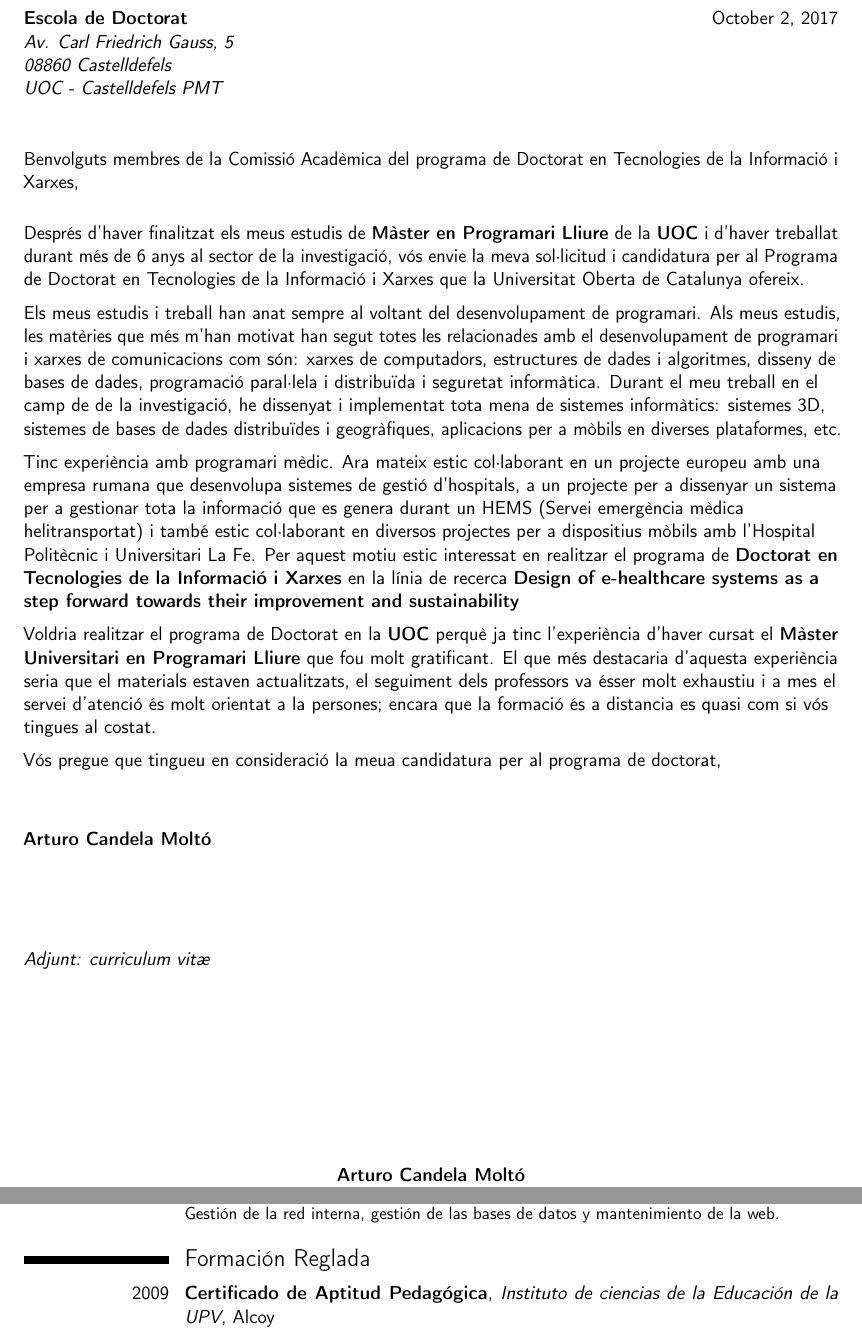
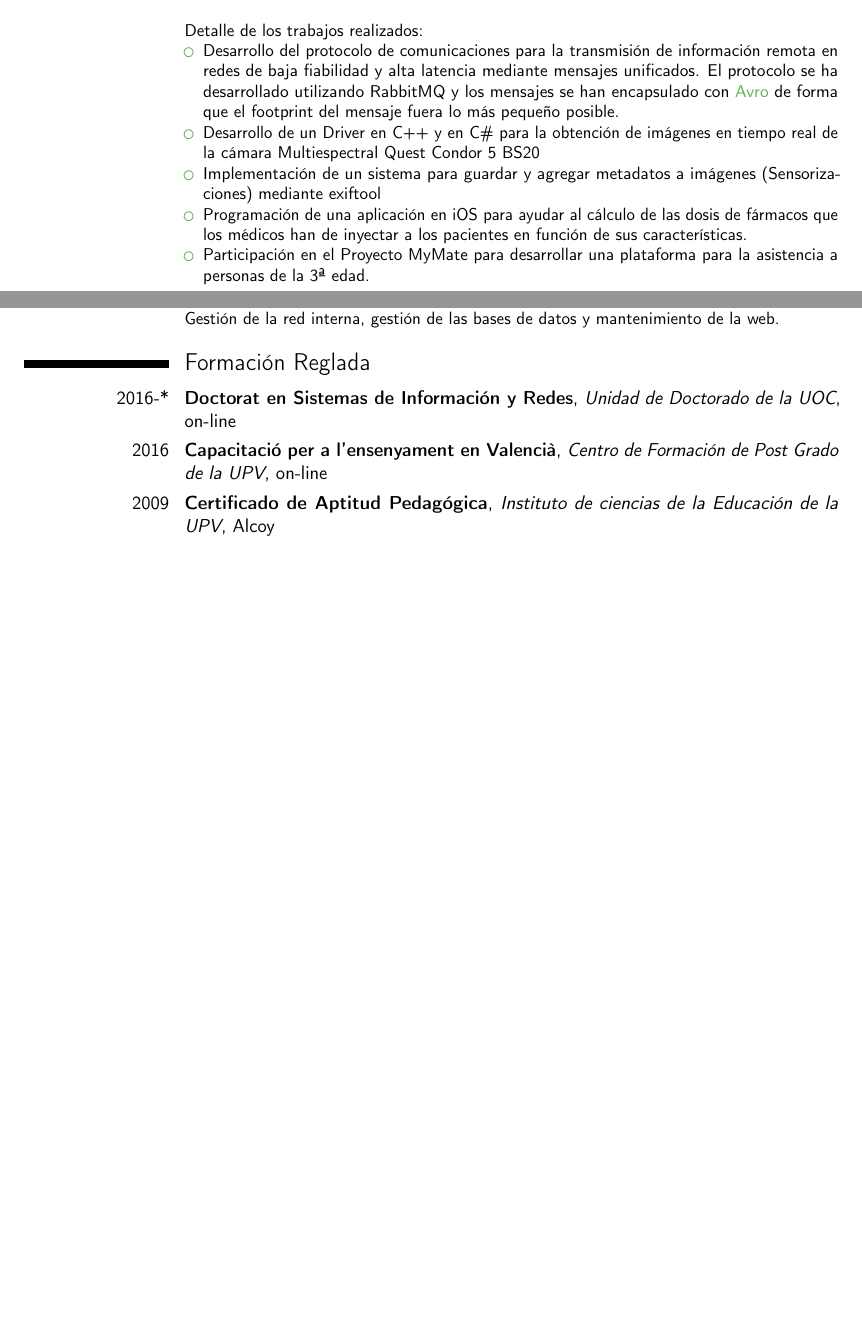
Before and after one commit to arturocandela/curriculum, a LaTeX CV (curriculum-es.tex): two parts of pages 1 and 3 of 4 before the commit and two parts of pages 1 and 2 of 4 after it, joined at a grey line, cut at the place of the change, the shorter picture padded with empty space. Compiled offline with pdfLaTeX.

Commit message:
Agregadas tareas realizadas en la upv

```diff
--- a/curriculum-es.tex
+++ b/curriculum-es.tex
@@ -100,7 +100,15 @@
 \section{Experiencia}
 
 %UPV
-\cventry{2016 -- *}{Técnico de Investigación y Desarrollo de Software}{Universidad Politécnica de Valencia}{Alcoy}{}{Desarrollo de tareas de investigación en el proyecto \href{http://www.inaer.com/es/areaIndustrial/ficha?idp=10}{ontime}}
+\cventry{2016 -- *}{Técnico de Investigación y Desarrollo de Software}{Universidad Politécnica de Valencia}{Alcoy}{}{Desarrollo de tareas de investigación en el proyecto \href{http://www.inaer.com/es/areaIndustrial/ficha?idp=10}{ontime}\newline{}\newline{}
+Detalle de los trabajos realizados:
+\begin{itemize}
+	\item Desarrollo del protocolo de comunicaciones para la transmisión de información remota en redes de baja fiabilidad y alta latencia mediante mensajes unificados. El protocolo se ha desarrollado utilizando RabbitMQ y los mensajes se han encapsulado con \href{https://avro.apache.org/}{Avro} de forma que el footprint del mensaje fuera lo más pequeño posible.
+	\item Desarrollo de un Driver en C++ y en C\# para la obtención de imágenes en tiempo real de la cámara Multiespectral Quest Condor 5 BS20
+	\item Implementación de un sistema para guardar y agregar metadatos a imágenes (Sensorizaciones) mediante exiftool
+	\item Programación de una aplicación en iOS para ayudar al cálculo de las dosis de fármacos que los médicos han de inyectar a los pacientes en función de sus características.
+	\item Participación en el Proyecto MyMate para desarrollar una plataforma para la asistencia a personas de la 3ª edad.
+\end{itemize}}
 
 %Everis
 \cventry{2015--2016}{Analista de Software Senior}{Everis Centers, S.L.}{Alicante}{}{Desarrollo, diseño e implementación de soluciones en iOS. Formación de los compañeros en las tecnologías utilizadas.}
@@ -144,6 +152,11 @@ Detalle de las aplicaciones/algoritmos desarrollados:
 
 
 \section{Formación Reglada}
+
+
+\cventry{2016-*}{Doctorat en Sistemas de Información y Redes}{Unidad de Doctorado de la UOC}{on-line}{}{}
+
+\cventry{2016}{Capacitació per a l'ensenyament en Valencià}{Centro de Formación de Post Grado de la UPV}{on-line}{}{}
 
 \cventry{2009}{Certificado de Aptitud Pedagógica}{Instituto de ciencias de la Educación de la UPV}{Alcoy}{}{}
 
```
Also changed, not shown: curriculum-es.tex (2 more changed lines).
